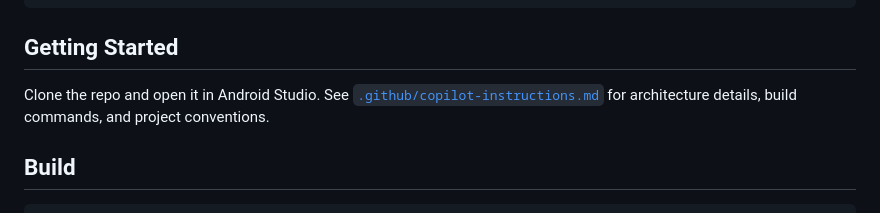
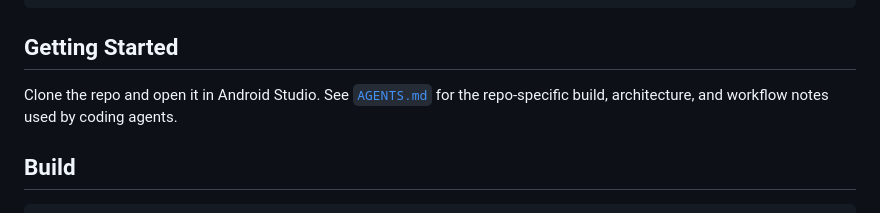
Before and after one commit to davidpastorvicente/padelMatch, a Markdown page: README.md, the part around the change. GitHub-like rendering.

Commit message:
refactor: add AGENTS documentation

```diff
--- a/README.md
+++ b/README.md
@@ -55,7 +55,7 @@ app/src/main/java/com/davidpv/padelmatch/
 
 ## Getting Started
 
-Clone the repo and open it in Android Studio. See [`.github/copilot-instructions.md`](.github/copilot-instructions.md) for architecture details, build commands, and project conventions.
+Clone the repo and open it in Android Studio. See [`AGENTS.md`](AGENTS.md) for the repo-specific build, architecture, and workflow notes used by coding agents.
 
 ## Build
 
```
Also changed, not shown: .github/copilot-instructions.md (deleted, +0 -106 lines), AGENTS.md (added, +26 -0 lines).
